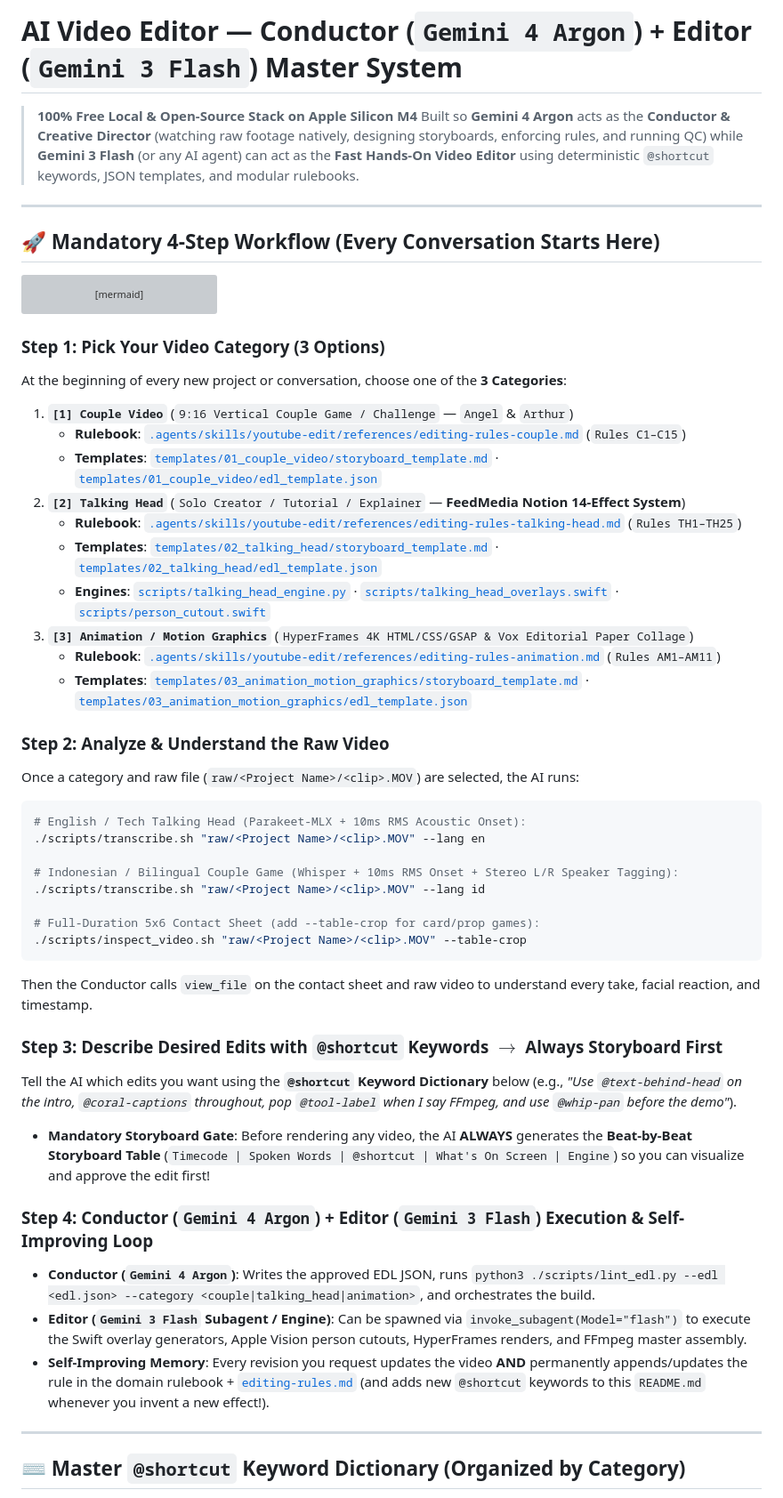
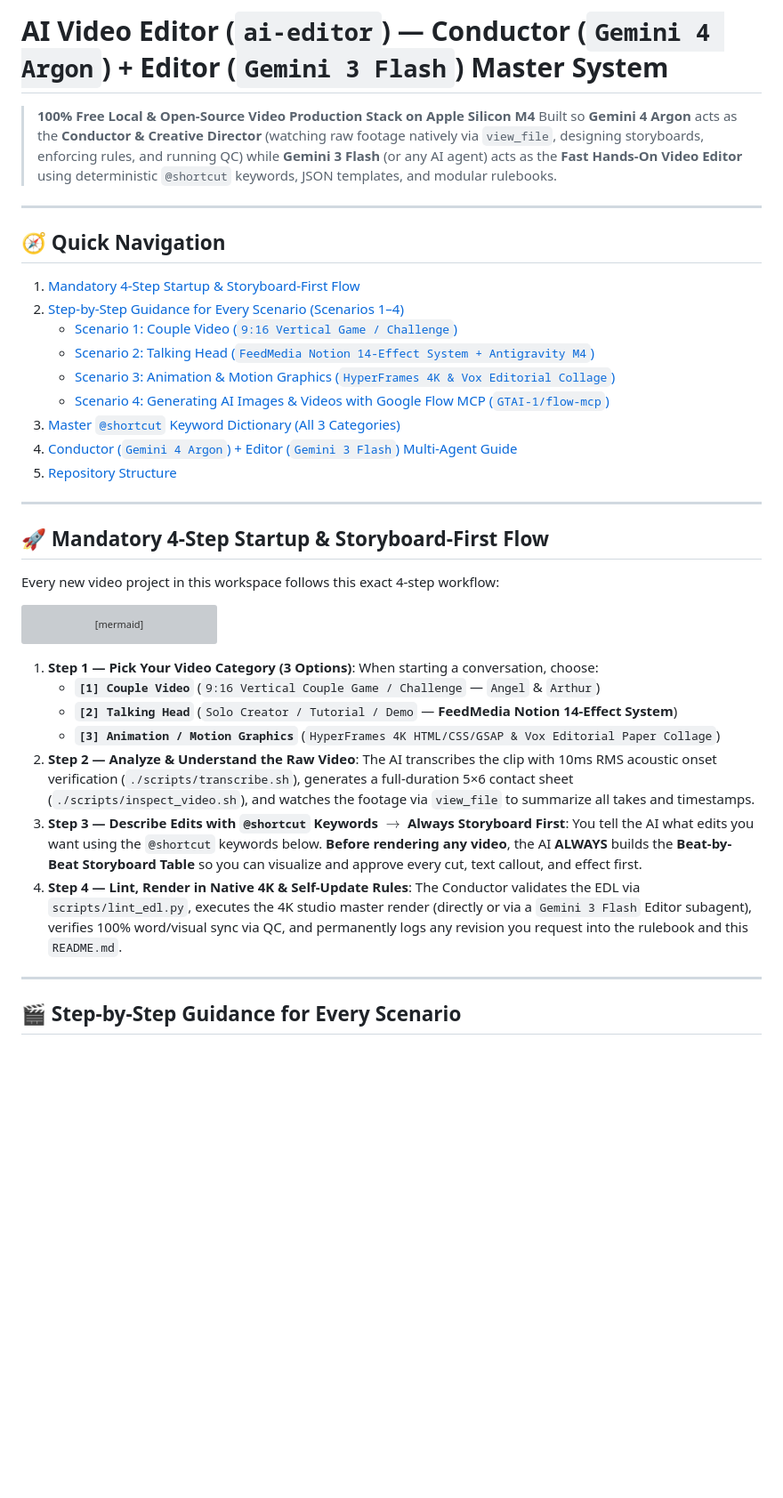
Before and after one commit to arandersen/ai-editor, a Markdown page: README.md, the part around one of its changes. Shown at 89% size. GitHub-like rendering; blank space fills up the shorter version; grey boxes are pictures that could not be loaded.

````diff
--- a/README.md
+++ b/README.md
@@ -1,11 +1,26 @@
-# AI Video Editor — Conductor (`Gemini 4 Argon`) + Editor (`Gemini 3 Flash`) Master System
+# AI Video Editor (`ai-editor`) — Conductor (`Gemini 4 Argon`) + Editor (`Gemini 3 Flash`) Master System
 
-> **100% Free Local & Open-Source Stack on Apple Silicon M4**
-> Built so **Gemini 4 Argon** acts as the **Conductor & Creative Director** (watching raw footage natively, designing storyboards, enforcing rules, and running QC) while **Gemini 3 Flash** (or any AI agent) can act as the **Fast Hands-On Video Editor** using deterministic `@shortcut` keywords, JSON templates, and modular rulebooks.
+> **100% Free Local & Open-Source Video Production Stack on Apple Silicon M4**
+> Built so **Gemini 4 Argon** acts as the **Conductor & Creative Director** (watching raw footage natively via `view_file`, designing storyboards, enforcing rules, and running QC) while **Gemini 3 Flash** (or any AI agent) acts as the **Fast Hands-On Video Editor** using deterministic `@shortcut` keywords, JSON templates, and modular rulebooks.
 
 ---
 
-## 🚀 Mandatory 4-Step Workflow (Every Conversation Starts Here)
+## 🧭 Quick Navigation
+1. [Mandatory 4-Step Startup & Storyboard-First Flow](#-mandatory-4-step-startup--storyboard-first-flow)
+2. [Step-by-Step Guidance for Every Scenario (Scenarios 1–4)](#-step-by-step-guidance-for-every-scenario)
+   - [Scenario 1: Couple Video (`9:16 Vertical Game / Challenge`)](#scenario-1-couple-video-916-vertical-game--challenge--angel--arthur)
+   - [Scenario 2: Talking Head (`FeedMedia Notion 14-Effect System + Antigravity M4`)](#scenario-2-talking-head-feedmedia-notion-14-effect-system--antigravity-m4)
+   - [Scenario 3: Animation & Motion Graphics (`HyperFrames 4K & Vox Editorial Collage`)](#scenario-3-animation--motion-graphics-hyperframes-4k--vox-editorial-collage)
+   - [Scenario 4: Generating AI Images & Videos with Google Flow MCP (`GTAI-1/flow-mcp`)](#scenario-4-generating-ai-images--videos-with-google-flow-mcp-gtai-1flow-mcp)
+3. [Master `@shortcut` Keyword Dictionary (All 3 Categories)](#-master-shortcut-keyword-dictionary)
+4. [Conductor (`Gemini 4 Argon`) + Editor (`Gemini 3 Flash`) Multi-Agent Guide](#-conductor-gemini-4-argon--editor-gemini-3-flash-multi-agent-guide)
+5. [Repository Structure](#-repository-structure)
+
+---
+
+## 🚀 Mandatory 4-Step Startup & Storyboard-First Flow
+
+Every new video project in this workspace follows this exact 4-step workflow:
 
 ```mermaid
 flowchart LR
@@ -14,43 +29,19 @@ flowchart LR
     STEP3 --> STEP4["4️⃣ Conductor + Flash Editor\nlint_edl.py -> Render 4K\n-> QC Subagent ->\nUpdate Rules Forever"]
 ```
 
-### Step 1: Pick Your Video Category (3 Options)
-At the beginning of every new project or conversation, choose one of the **3 Categories**:
-1. **`[1] Couple Video`** (`9:16 Vertical Couple Game / Challenge` — `Angel` & `Arthur`)
-   - **Rulebook**: [`.agents/skills/youtube-edit/references/editing-rules-couple.md`](./.agents/skills/youtube-edit/references/editing-rules-couple.md) (`Rules C1–C15`)
-   - **Templates**: [`templates/01_couple_video/storyboard_template.md`](./templates/01_couple_video/storyboard_template.md) · [`templates/01_couple_video/edl_template.json`](./templates/01_couple_video/edl_template.json)
-2. **`[2] Talking Head`** (`Solo Creator / Tutorial / Explainer` — **FeedMedia Notion 14-Effect System**)
-   - **Rulebook**: [`.agents/skills/youtube-edit/references/editing-rules-talking-head.md`](./.agents/skills/youtube-edit/references/editing-rules-talking-head.md) (`Rules TH1–TH25`)
-   - **Templates**: [`templates/02_talking_head/storyboard_template.md`](./templates/02_talking_head/storyboard_template.md) · [`templates/02_talking_head/edl_template.json`](./templates/02_talking_head/edl_template.json)
-   - **Engines**: [`scripts/talking_head_engine.py`](./scripts/talking_head_engine.py) · [`scripts/talking_head_overlays.swift`](./scripts/talking_head_overlays.swift) · [`scripts/person_cutout.swift`](./scripts/person_cutout.swift)
-3. **`[3] Animation / Motion Graphics`** (`HyperFrames 4K HTML/CSS/GSAP & Vox Editorial Paper Collage`)
-   - **Rulebook**: [`.agents/skills/youtube-edit/references/editing-rules-animation.md`](./.agents/skills/youtube-edit/references/editing-rules-animation.md) (`Rules AM1–AM11`)
-   - **Templates**: [`templates/03_animation_motion_graphics/storyboard_template.md`](./templates/03_animation_motion_graphics/storyboard_template.md) · [`templates/03_animation_motion_graphics/edl_template.json`](./templates/03_animation_motion_graphics/edl_template.json)
-
-### Step 2: Analyze & Understand the Raw Video
-Once a category and raw file (`raw/<Project Name>/<clip>.MOV`) are selected, the AI runs:
-```bash
-# English / Tech Talking Head (Parakeet-MLX + 10ms RMS Acoustic Onset):
-./scripts/transcribe.sh "raw/<Project Name>/<clip>.MOV" --lang en
-
-# Indonesian / Bilingual Couple Game (Whisper + 10ms RMS Onset + Stereo L/R Speaker Tagging):
-./scripts/transcribe.sh "raw/<Project Name>/<clip>.MOV" --lang id
-
-# Full-Duration 5x6 Contact Sheet (add --table-crop for card/prop games):
-./scripts/inspect_video.sh "raw/<Project Name>/<clip>.MOV" --table-crop
-```
-Then the Conductor calls `view_file` on the contact sheet and raw video to understand every take, facial reaction, and timestamp.
-
-### Step 3: Describe Desired Edits with `@shortcut` Keywords $\rightarrow$ **Always Storyboard First**
-Tell the AI which edits you want using the **`@shortcut` Keyword Dictionary** below (e.g., *"Use `@text-behind-head` on the intro, `@coral-captions` throughout, pop `@tool-label` when I say FFmpeg, and use `@whip-pan` before the demo"*).
-- **Mandatory Storyboard Gate**: Before rendering any video, the AI **ALWAYS** generates the **Beat-by-Beat Storyboard Table** (`Timecode | Spoken Words | @shortcut | What's On Screen | Engine`) so you can visualize and approve the edit first!
-
-### Step 4: Conductor (`Gemini 4 Argon`) + Editor (`Gemini 3 Flash`) Execution & Self-Improving Loop
-- **Conductor (`Gemini 4 Argon`)**: Writes the approved EDL JSON, runs `python3 ./scripts/lint_edl.py --edl <edl.json> --category <couple|talking_head|animation>`, and orchestrates the build.
-- **Editor (`Gemini 3 Flash` Subagent / Engine)**: Can be spawned via `invoke_subagent(Model="flash")` to execute the Swift overlay generators, Apple Vision person cutouts, HyperFrames renders, and FFmpeg master assembly.
-- **Self-Improving Memory**: Every revision you request updates the video **AND** permanently appends/updates the rule in the domain rulebook + [`editing-rules.md`](./.agents/skills/youtube-edit/references/editing-rules.md) (and adds new `@shortcut` keywords to this `README.md` whenever you invent a new effect!).
+1. **Step 1 — Pick Your Video Category (3 Options)**:
+   When starting a conversation, choose:
+   - **`[1] Couple Video`** (`9:16 Vertical Couple Game / Challenge` — `Angel` & `Arthur`)
+   - **`[2] Talking Head`** (`Solo Creator / Tutorial / Demo` — **FeedMedia Notion 14-Effect System**)
+   - **`[3] Animation / Motion Graphics`** (`HyperFrames 4K HTML/CSS/GSAP & Vox Editorial Paper Collage`)
+2. **Step 2 — Analyze & Understand the Raw Video**:
+   The AI transcribes the clip with 10ms RMS acoustic onset verification (`./scripts/transcribe.sh`), generates a full-duration 5×6 contact sheet (`./scripts/inspect_video.sh`), and watches the footage via `view_file` to summarize all takes and timestamps.
+3. **Step 3 — Describe Edits with `@shortcut` Keywords $\rightarrow$ Always Storyboard First**:
+   You tell the AI what edits you want using the `@shortcut` keywords below. **Before rendering any video**, the AI **ALWAYS** builds the **Beat-by-Beat Storyboard Table** so you can visualize and approve every cut, text callout, and effect first.
+4. **Step 4 — Lint, Render in Native 4K & Self-Update Rules**:
+   The Conductor validates the EDL via `scripts/lint_edl.py`, executes the 4K studio master render (directly or via a `Gemini 3 Flash` Editor subagent), verifies 100% word/visual sync via QC, and permanently logs any revision you request into the rulebook and this `README.md`.
 
 ---
 
-## ⌨️ Master `@shortcut` Keyword Dictionary (Organized by Category)
+## 🎬 Step-by-Step Guidance for Every Scenario
 
````
Also changed, not shown: other parts of README.md (+181 -110 lines).
